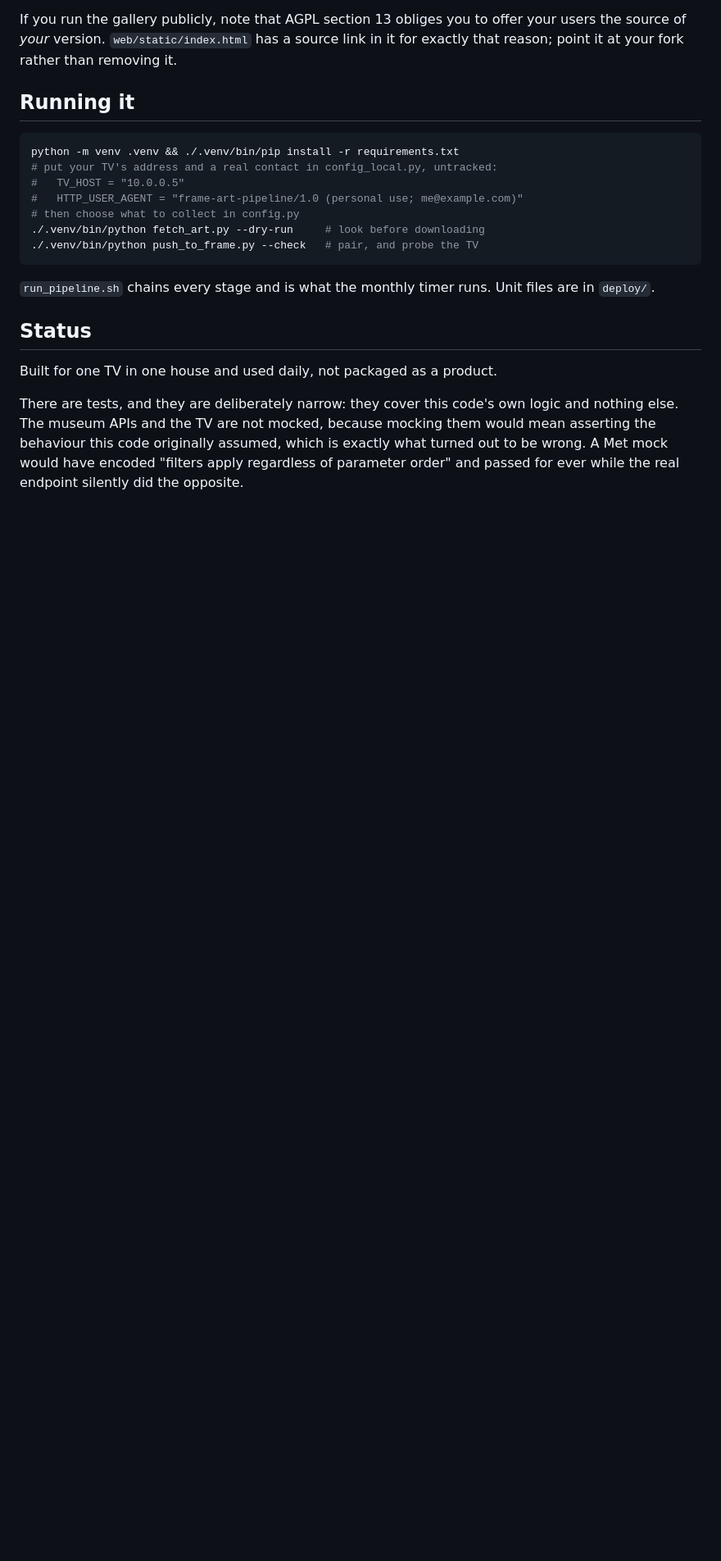
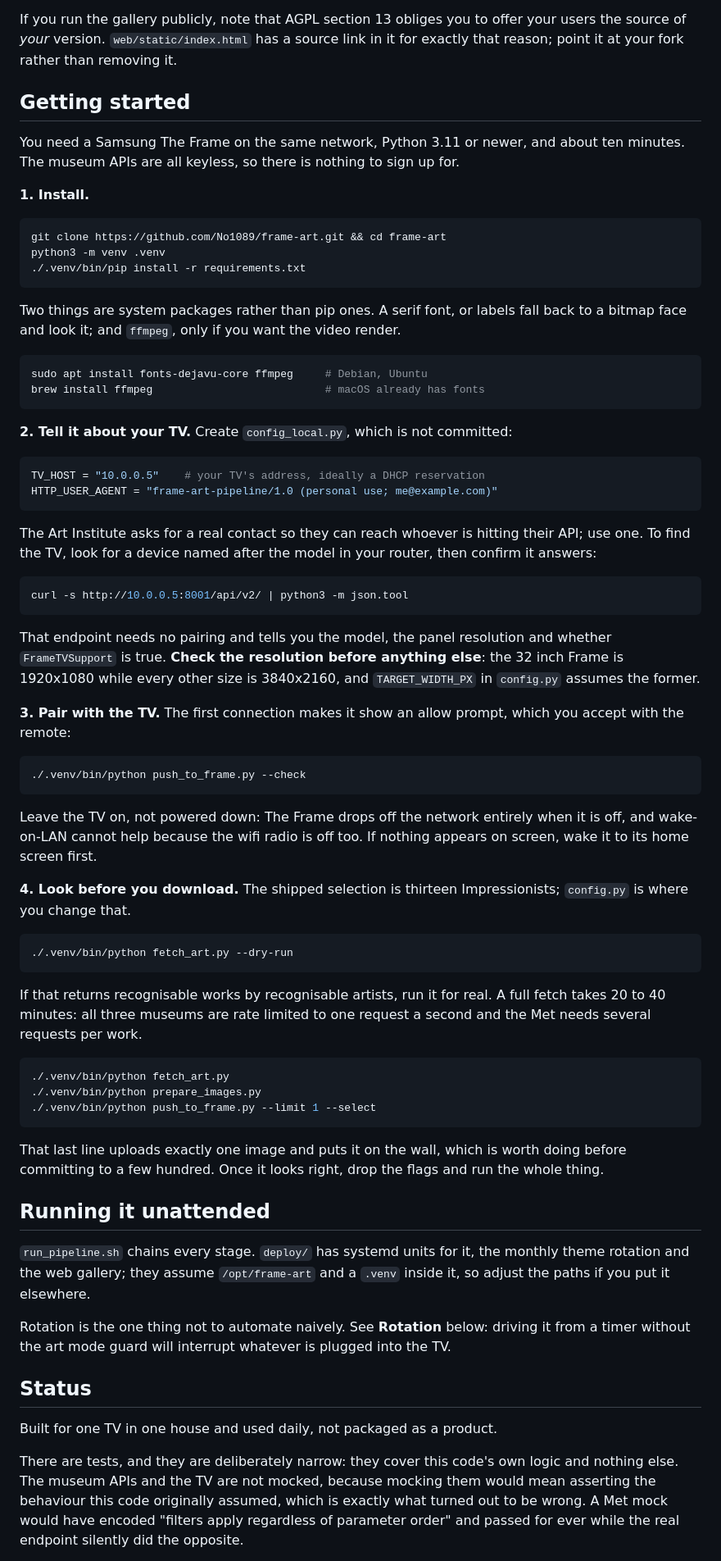
Before and after one commit to No1089/frame-art, a Markdown page: README.md, the part around the change. Shown at 82% size. Drawn GitHub-style; blank space fills up the shorter version.

Commit message:
Write a quickstart that assumes nothing
The old instructions were four lines and assumed the reader already knew
what this was and owned the TV it was written for. Someone arriving cold
needs the things that are not in pip: a serif font, ffmpeg, how to find the
TV address, and that the panel resolution has to be checked because the 32
inch Frame is the only one that is not 4K.

It also steers them to --dry-run before a fetch that takes 20 to 40 minutes,
and to uploading a single image before a few hundred, which is the order
that avoids wasting an afternoon.

````diff
--- a/README.md
+++ b/README.md
@@ -84,20 +84,91 @@ offer your users the source of *your* version. `web/static/index.html` has
 a source link in it for exactly that reason; point it at your fork rather
 than removing it.
 
-## Running it
+## Getting started
+
+You need a Samsung The Frame on the same network, Python 3.11 or newer, and
+about ten minutes. The museum APIs are all keyless, so there is nothing to
+sign up for.
+
+**1. Install.**
 
 ```bash
-python -m venv .venv && ./.venv/bin/pip install -r requirements.txt
-# put your TV's address and a real contact in config_local.py, untracked:
-#   TV_HOST = "10.0.0.5"
-#   HTTP_USER_AGENT = "frame-art-pipeline/1.0 (personal use; me@example.com)"
-# then choose what to collect in config.py
-./.venv/bin/python fetch_art.py --dry-run     # look before downloading
-./.venv/bin/python push_to_frame.py --check   # pair, and probe the TV
+git clone https://github.com/No1089/frame-art.git && cd frame-art
+python3 -m venv .venv
+./.venv/bin/pip install -r requirements.txt
 ```
 
-`run_pipeline.sh` chains every stage and is what the monthly timer runs.
-Unit files are in `deploy/`.
+Two things are system packages rather than pip ones. A serif font, or labels
+fall back to a bitmap face and look it; and `ffmpeg`, only if you want the
+video render.
+
+```bash
+sudo apt install fonts-dejavu-core ffmpeg     # Debian, Ubuntu
+brew install ffmpeg                           # macOS already has fonts
+```
+
+**2. Tell it about your TV.** Create `config_local.py`, which is not
+committed:
+
+```python
+TV_HOST = "10.0.0.5"    # your TV's address, ideally a DHCP reservation
+HTTP_USER_AGENT = "frame-art-pipeline/1.0 (personal use; me@example.com)"
+```
+
+The Art Institute asks for a real contact so they can reach whoever is
+hitting their API; use one. To find the TV, look for a device named after
+the model in your router, then confirm it answers:
+
+```bash
+curl -s http://10.0.0.5:8001/api/v2/ | python3 -m json.tool
+```
+
+That endpoint needs no pairing and tells you the model, the panel resolution
+and whether `FrameTVSupport` is true. **Check the resolution before anything
+else**: the 32 inch Frame is 1920x1080 while every other size is 3840x2160,
+and `TARGET_WIDTH_PX` in `config.py` assumes the former.
+
+**3. Pair with the TV.** The first connection makes it show an allow prompt,
+which you accept with the remote:
+
+```bash
+./.venv/bin/python push_to_frame.py --check
+```
+
+Leave the TV on, not powered down: The Frame drops off the network entirely
+when it is off, and wake-on-LAN cannot help because the wifi radio is off
+too. If nothing appears on screen, wake it to its home screen first.
+
+**4. Look before you download.** The shipped selection is thirteen
+Impressionists; `config.py` is where you change that.
+
+```bash
+./.venv/bin/python fetch_art.py --dry-run
+```
+
+If that returns recognisable works by recognisable artists, run it for real.
+A full fetch takes 20 to 40 minutes: all three museums are rate limited to
+one request a second and the Met needs several requests per work.
+
+```bash
+./.venv/bin/python fetch_art.py
+./.venv/bin/python prepare_images.py
+./.venv/bin/python push_to_frame.py --limit 1 --select
+```
+
+That last line uploads exactly one image and puts it on the wall, which is
+worth doing before committing to a few hundred. Once it looks right, drop
+the flags and run the whole thing.
+
+## Running it unattended
+
+`run_pipeline.sh` chains every stage. `deploy/` has systemd units for it,
+the monthly theme rotation and the web gallery; they assume `/opt/frame-art`
+and a `.venv` inside it, so adjust the paths if you put it elsewhere.
+
+Rotation is the one thing not to automate naively. See **Rotation** below:
+driving it from a timer without the art mode guard will interrupt whatever
+is plugged into the TV.
 
 ## Status
 
````
